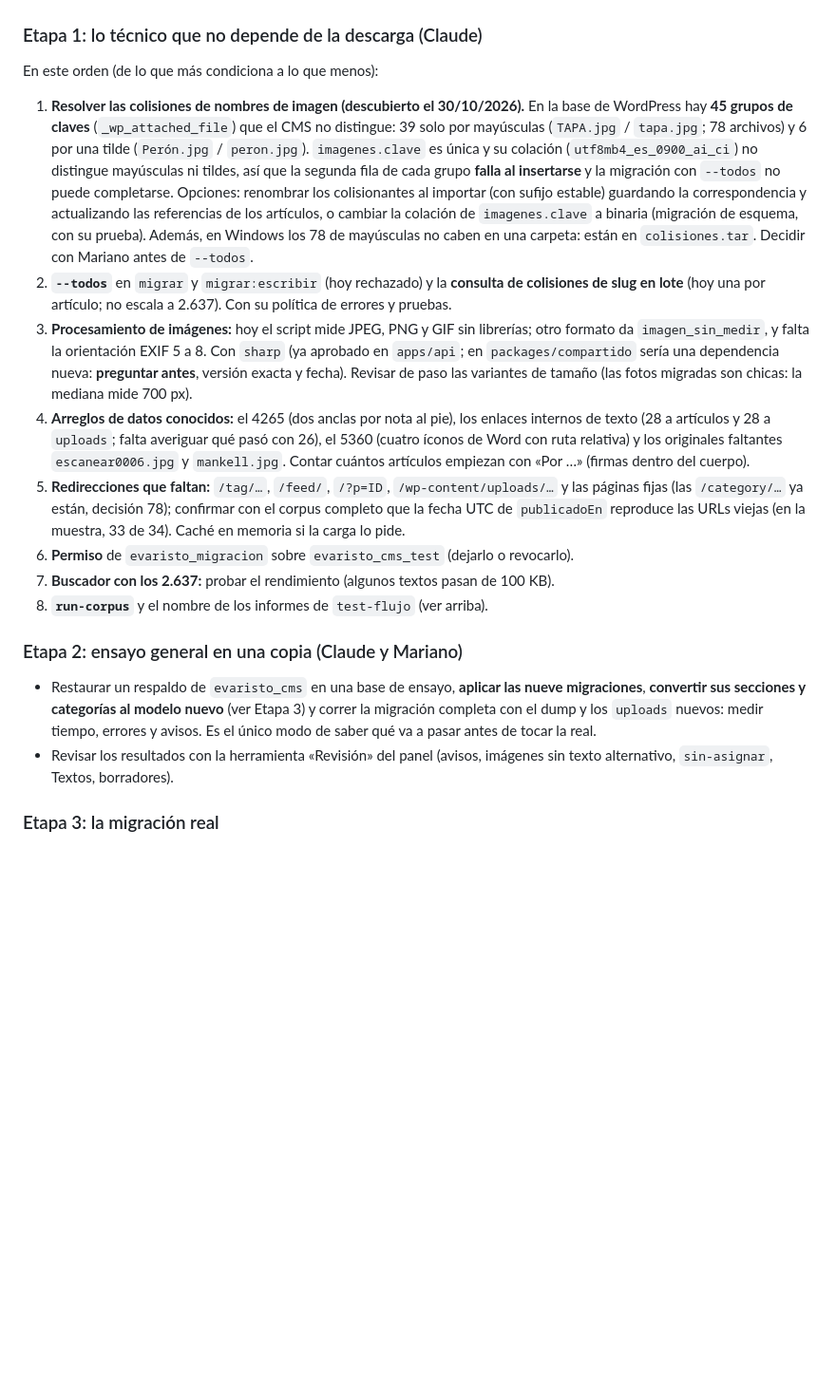
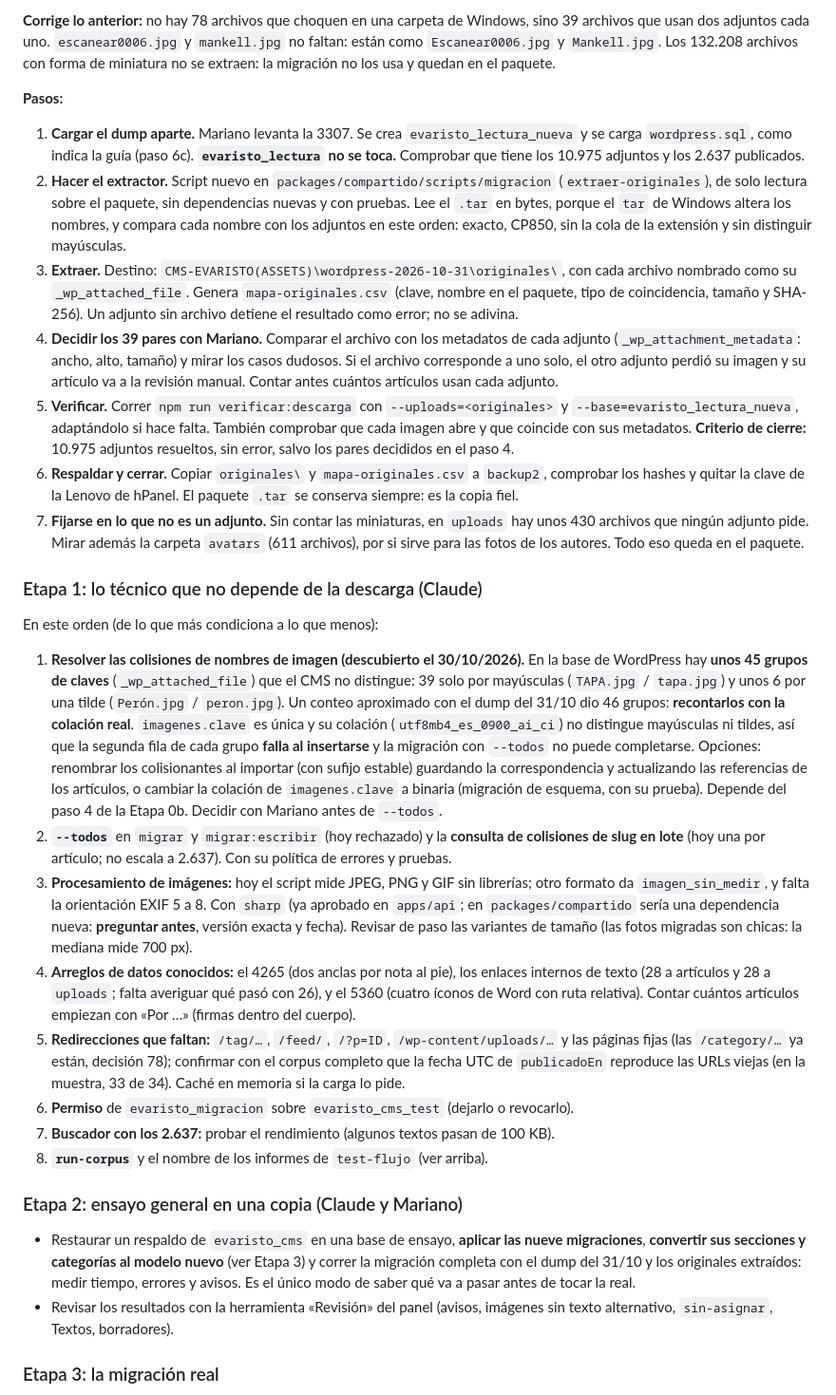
Before and after one commit to mareanovazquez/evaristo-cultural-cms, a Markdown page: docs/plan-proximos-pasos.md, the part around one of its changes. Shown at 95% size. Drawn GitHub-style; blank space fills up the shorter version.

```diff
--- a/docs/plan-proximos-pasos.md
+++ b/docs/plan-proximos-pasos.md
@@ -71,12 +84,23 @@ Lista completa en `plan-implementacion.md` (sección 10) y `pendientes.md` (secc
+**Corrige lo anterior:** no hay 78 archivos que choquen en una carpeta de Windows, sino 39 archivos que usan dos adjuntos cada uno. `escanear0006.jpg` y `mankell.jpg` no faltan: están como `Escanear0006.jpg` y `Mankell.jpg`. Los 132.208 archivos con forma de miniatura no se extraen: la migración no los usa y quedan en el paquete.
+
+**Pasos:**
+
+1. **Cargar el dump aparte.** Mariano levanta la 3307. Se crea `evaristo_lectura_nueva` y se carga `wordpress.sql`, como indica la guía (paso 6c). **`evaristo_lectura` no se toca.** Comprobar que tiene los 10.975 adjuntos y los 2.637 publicados.
+2. **Hacer el extractor.** Script nuevo en `packages/compartido/scripts/migracion` (`extraer-originales`), de solo lectura sobre el paquete, sin dependencias nuevas y con pruebas. Lee el `.tar` en bytes, porque el `tar` de Windows altera los nombres, y compara cada nombre con los adjuntos en este orden: exacto, CP850, sin la cola de la extensión y sin distinguir mayúsculas.
+3. **Extraer.** Destino: `CMS-EVARISTO(ASSETS)\wordpress-2026-10-31\originales\`, con cada archivo nombrado como su `_wp_attached_file`. Genera `mapa-originales.csv` (clave, nombre en el paquete, tipo de coincidencia, tamaño y SHA-256). Un adjunto sin archivo detiene el resultado como error; no se adivina.
+4. **Decidir los 39 pares con Mariano.** Comparar el archivo con los metadatos de cada adjunto (`_wp_attachment_metadata`: ancho, alto, tamaño) y mirar los casos dudosos. Si el archivo corresponde a uno solo, el otro adjunto perdió su imagen y su artículo va a la revisión manual. Contar antes cuántos artículos usan cada adjunto.
+5. **Verificar.** Correr `npm run verificar:descarga` con `--uploads=<originales>` y `--base=evaristo_lectura_nueva`, adaptándolo si hace falta. También comprobar que cada imagen abre y que coincide con sus metadatos. **Criterio de cierre:** 10.975 adjuntos resueltos, sin error, salvo los pares decididos en el paso 4.
+6. **Respaldar y cerrar.** Copiar `originales\` y `mapa-originales.csv` a `backup2`, comprobar los hashes y quitar la clave de la Lenovo de hPanel. El paquete `.tar` se conserva siempre: es la copia fiel.
+7. **Fijarse en lo que no es un adjunto.** Sin contar las miniaturas, en `uploads` hay unos 430 archivos que ningún adjunto pide. Mirar además la carpeta `avatars` (611 archivos), por si sirve para las fotos de los autores. Todo eso queda en el paquete.
 
 ### Etapa 1: lo técnico que no depende de la descarga (Claude)
 
 En este orden (de lo que más condiciona a lo que menos):
 
-1. **Resolver las colisiones de nombres de imagen (descubierto el 30/10/2026).** En la base de WordPress hay **45 grupos de claves** (`_wp_attached_file`) que el CMS no distingue: 39 solo por mayúsculas (`TAPA.jpg` / `tapa.jpg`; 78 archivos) y 6 por una tilde (`Perón.jpg` / `peron.jpg`). `imagenes.clave` es única y su colación (`utf8mb4_es_0900_ai_ci`) no distingue mayúsculas ni tildes, así que la segunda fila de cada grupo **falla al insertarse** y la migración con `--todos` no puede completarse. Opciones: renombrar los colisionantes al importar (con sufijo estable) guardando la correspondencia y actualizando las referencias de los artículos, o cambiar la colación de `imagenes.clave` a binaria (migración de esquema, con su prueba). Además, en Windows los 78 de mayúsculas no caben en una carpeta: están en `colisiones.tar`. Decidir con Mariano antes de `--todos`.
+1. **Resolver las colisiones de nombres de imagen (descubierto el 30/10/2026).** En la base de WordPress hay **unos 45 grupos de claves** (`_wp_attached_file`) que el CMS no distingue: 39 solo por mayúsculas (`TAPA.jpg` / `tapa.jpg`) y unos 6 por una tilde (`Perón.jpg` / `peron.jpg`). Un conteo aproximado con el dump del 31/10 dio 46 grupos: **recontarlos con la colación real**. `imagenes.clave` es única y su colación (`utf8mb4_es_0900_ai_ci`) no distingue mayúsculas ni tildes, así que la segunda fila de cada grupo **falla al insertarse** y la migración con `--todos` no puede completarse. Opciones: renombrar los colisionantes al importar (con sufijo estable) guardando la correspondencia y actualizando las referencias de los artículos, o cambiar la colación de `imagenes.clave` a binaria (migración de esquema, con su prueba). Depende del paso 4 de la Etapa 0b. Decidir con Mariano antes de `--todos`.
 2. **`--todos`** en `migrar` y `migrar:escribir` (hoy rechazado) y la **consulta de colisiones de slug en lote** (hoy una por artículo; no escala a 2.637). Con su política de errores y pruebas.
 3. **Procesamiento de imágenes:** hoy el script mide JPEG, PNG y GIF sin librerías; otro formato da `imagen_sin_medir`, y falta la orientación EXIF 5 a 8. Con `sharp` (ya aprobado en `apps/api`; en `packages/compartido` sería una dependencia nueva: **preguntar antes**, versión exacta y fecha). Revisar de paso las variantes de tamaño (las fotos migradas son chicas: la mediana mide 700 px).
-4. **Arreglos de datos conocidos:** el 4265 (dos anclas por nota al pie), los enlaces internos de texto (28 a artículos y 28 a `uploads`; falta averiguar qué pasó con 26), el 5360 (cuatro íconos de Word con ruta relativa) y los originales faltantes `escanear0006.jpg` y `mankell.jpg`. Contar cuántos artículos empiezan con «Por …» (firmas dentro del cuerpo).
+4. **Arreglos de datos conocidos:** el 4265 (dos anclas por nota al pie), los enlaces internos de texto (28 a artículos y 28 a `uploads`; falta averiguar qué pasó con 26), y el 5360 (cuatro íconos de Word con ruta relativa). Contar cuántos artículos empiezan con «Por …» (firmas dentro del cuerpo).
 5. **Redirecciones que faltan:** `/tag/…`, `/feed/`, `/?p=ID`, `/wp-content/uploads/…` y las páginas fijas (las `/category/…` ya están, decisión 78); confirmar con el corpus completo que la fecha UTC de `publicadoEn` reproduce las URLs viejas (en la muestra, 33 de 34). Caché en memoria si la carga lo pide.
 6. **Permiso** de `evaristo_migracion` sobre `evaristo_cms_test` (dejarlo o revocarlo).
 7. **Buscador con los 2.637:** probar el rendimiento (algunos textos pasan de 100 KB).
@@ -84,7 +108,7 @@ En este orden (de lo que más condiciona a lo que menos):
 
 ### Etapa 2: ensayo general en una copia (Claude y Mariano)
 
-- Restaurar un respaldo de `evaristo_cms` en una base de ensayo, **aplicar las nueve migraciones**, **convertir sus secciones y categorías al modelo nuevo** (ver Etapa 3) y correr la migración completa con el dump y los `uploads` nuevos: medir tiempo, errores y avisos. Es el único modo de saber qué va a pasar antes de tocar la real.
+- Restaurar un respaldo de `evaristo_cms` en una base de ensayo, **aplicar las nueve migraciones**, **convertir sus secciones y categorías al modelo nuevo** (ver Etapa 3) y correr la migración completa con el dump del 31/10 y los originales extraídos: medir tiempo, errores y avisos. Es el único modo de saber qué va a pasar antes de tocar la real.
 - Revisar los resultados con la herramienta «Revisión» del panel (avisos, imágenes sin texto alternativo, `sin-asignar`, Textos, borradores).
 
 ### Etapa 3: la migración real
```
Also changed, not shown: other parts of docs/plan-proximos-pasos.md (+26 -13 lines), docs/guia-descarga-wordpress.md (+3 -1 lines), docs/pendientes.md (+2 -2 lines).
